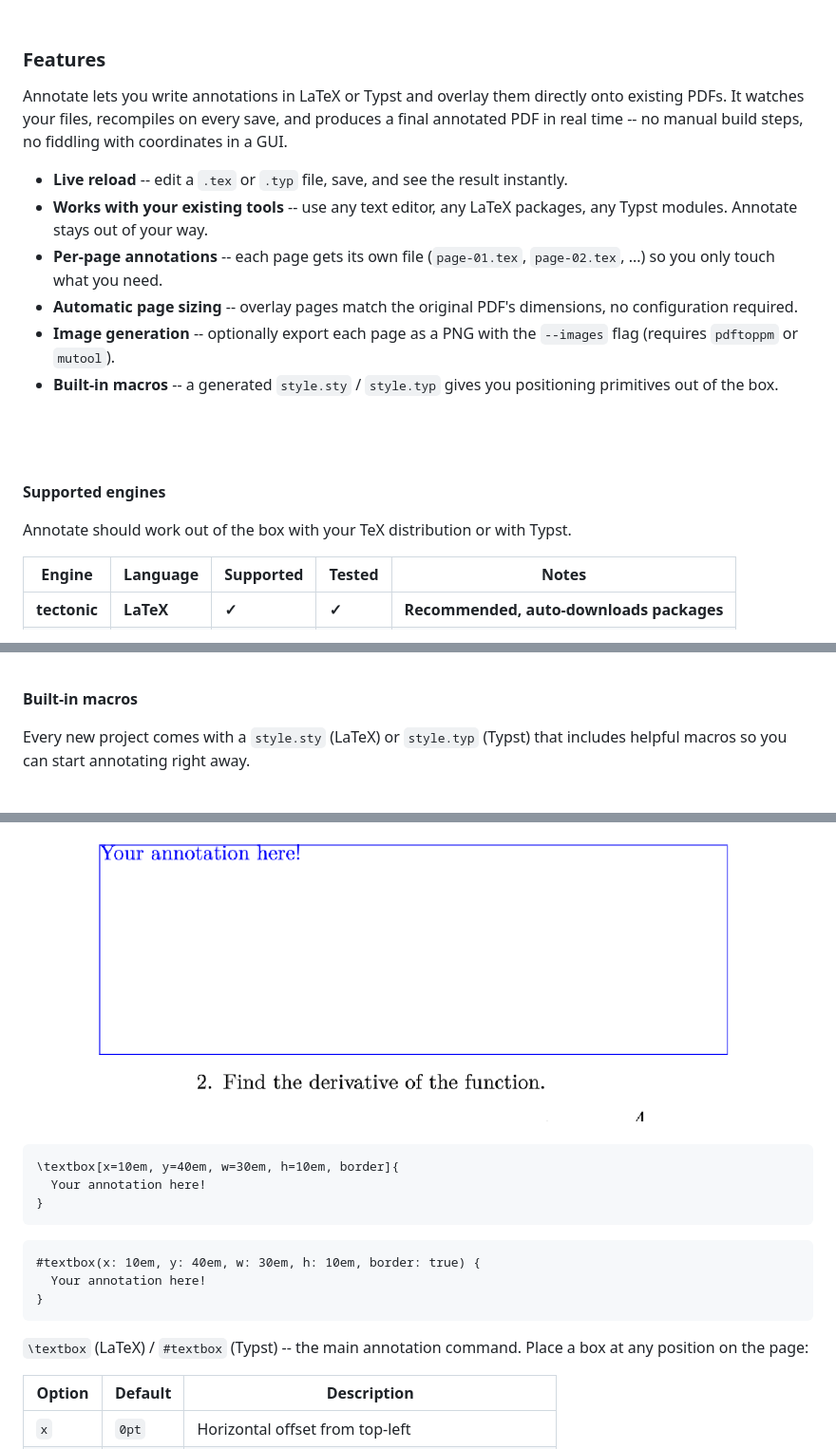
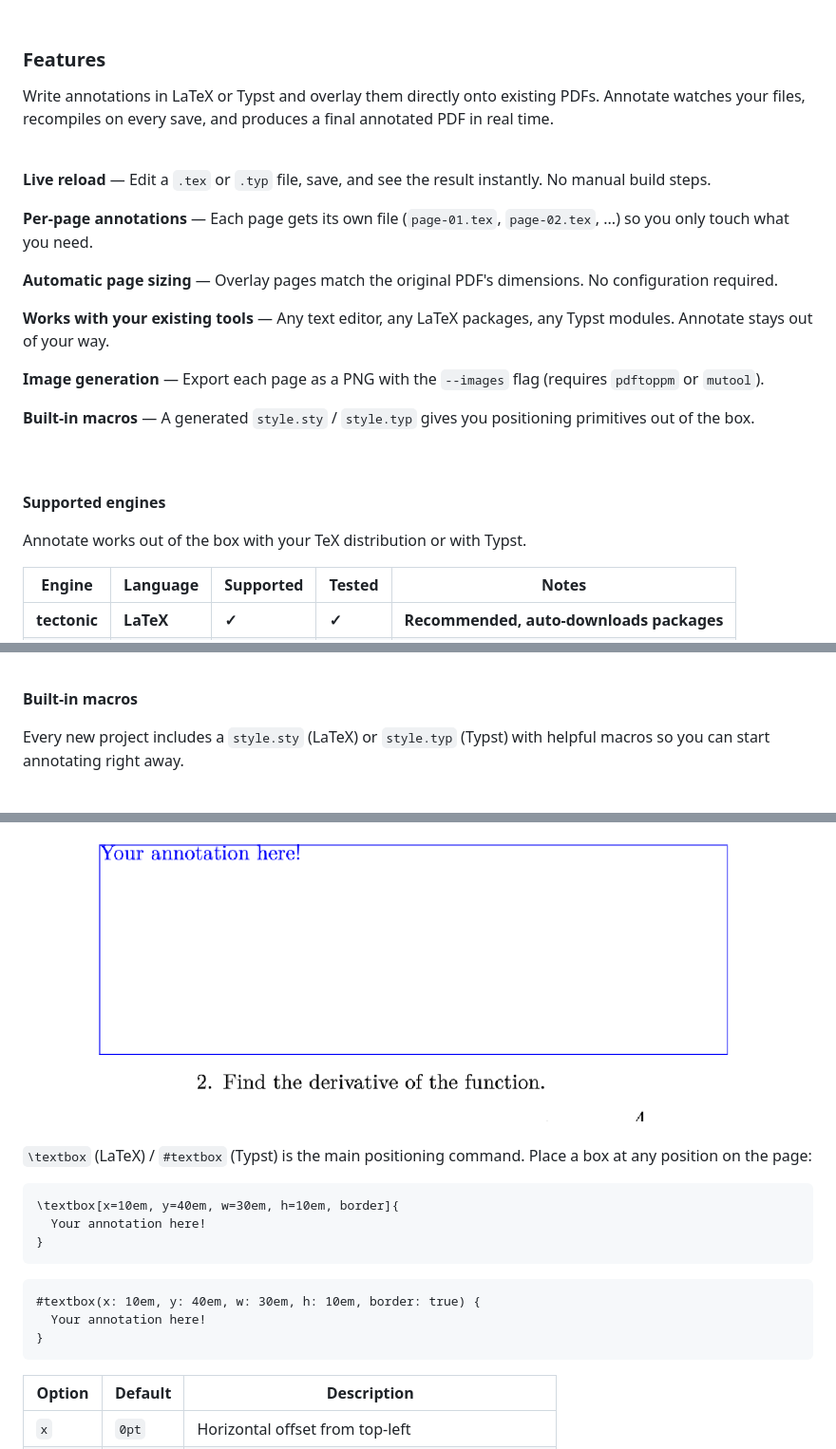
Before and after one commit to not-manu/annotate, a Markdown page: README.md, 3 parts joined by grey strips. Shown at 95% size. Drawn GitHub-style.

Commit message:
update todos

````diff
--- a/README.md
+++ b/README.md
@@ -93,28 +93,28 @@ This annotate the first page with some text. The final document `homework-annota
 
 ### Features
 
-Annotate lets you write annotations in LaTeX or Typst and overlay them directly onto existing PDFs. It watches your files, recompiles on every save, and produces a final annotated PDF in real time -- no manual build steps, no fiddling with coordinates in a GUI.
-
-
-<!-- <img src="./art/live-reload.png" alt="live reload demo" width="50%" align="right"> -->
-
-- **Live reload** -- edit a `.tex` or `.typ` file, save, and see the result instantly.
-- **Works with your existing tools** -- use any text editor, any LaTeX packages, any Typst modules. Annotate stays out of your way.
-- **Per-page annotations** -- each page gets its own file (`page-01.tex`, `page-02.tex`, ...) so you only touch what you need.
-- **Automatic page sizing** -- overlay pages match the original PDF's dimensions, no configuration required.
-- **Image generation** -- optionally export each page as a PNG with the `--images` flag (requires `pdftoppm` or `mutool`).
-- **Built-in macros** -- a generated `style.sty` / `style.typ` gives you positioning primitives out of the box.
+Write annotations in LaTeX or Typst and overlay them directly onto existing PDFs. Annotate watches your files, recompiles on every save, and produces a final annotated PDF in real time.
 
 <br/>
 
-<!-- TODO: screenshot of live reload in action -->
+**Live reload** &mdash; Edit a `.tex` or `.typ` file, save, and see the result instantly. No manual build steps.
+
+**Per-page annotations** &mdash; Each page gets its own file (`page-01.tex`, `page-02.tex`, ...) so you only touch what you need.
+
+**Automatic page sizing** &mdash; Overlay pages match the original PDF's dimensions. No configuration required.
+
+**Works with your existing tools** &mdash; Any text editor, any LaTeX packages, any Typst modules. Annotate stays out of your way.
+
+**Image generation** &mdash; Export each page as a PNG with the `--images` flag (requires `pdftoppm` or `mutool`).
+
+**Built-in macros** &mdash; A generated `style.sty` / `style.typ` gives you positioning primitives out of the box.
 
 <br/>
 <br/>
 
 **Supported engines**
 
-Annotate should work out of the box with your TeX distribution or with Typst.
+Annotate works out of the box with your TeX distribution or with Typst.
 
 | Engine | Language | Supported | Tested | Notes |
 |--------|----------|-----------|--------|-------|
@@ -131,7 +132,7 @@ Annotate should work out of the box with your TeX distribution or with Typst.
 
 **Built-in macros**
 
-Every new project comes with a `style.sty` (LaTeX) or `style.typ` (Typst) that includes helpful macros so you can start annotating right away.
+Every new project includes a `style.sty` (LaTeX) or `style.typ` (Typst) with helpful macros so you can start annotating right away.
 
 <br/>
 
@@ -140,6 +141,8 @@ Every new project comes with a `style.sty` (LaTeX) or `style.typ` (Typst) that i
 
 <br/>
 <br/>
+
+`\textbox` (LaTeX) / `#textbox` (Typst) is the main positioning command. Place a box at any position on the page:
 
 ```latex
 \textbox[x=10em, y=40em, w=30em, h=10em, border]{
@@ -151,9 +154,6 @@ Every new project comes with a `style.sty` (LaTeX) or `style.typ` (Typst) that i
   Your annotation here!
 }
 ```
-
-`\textbox` (LaTeX) / `#textbox` (Typst) -- the main annotation command. Place a box at any position on the page:
-
 
 | Option | Default | Description |
 |--------|---------|-------------|
````
Also changed, not shown: other parts of README.md (+88 -0 lines), TODO.md (+2 -0 lines).
